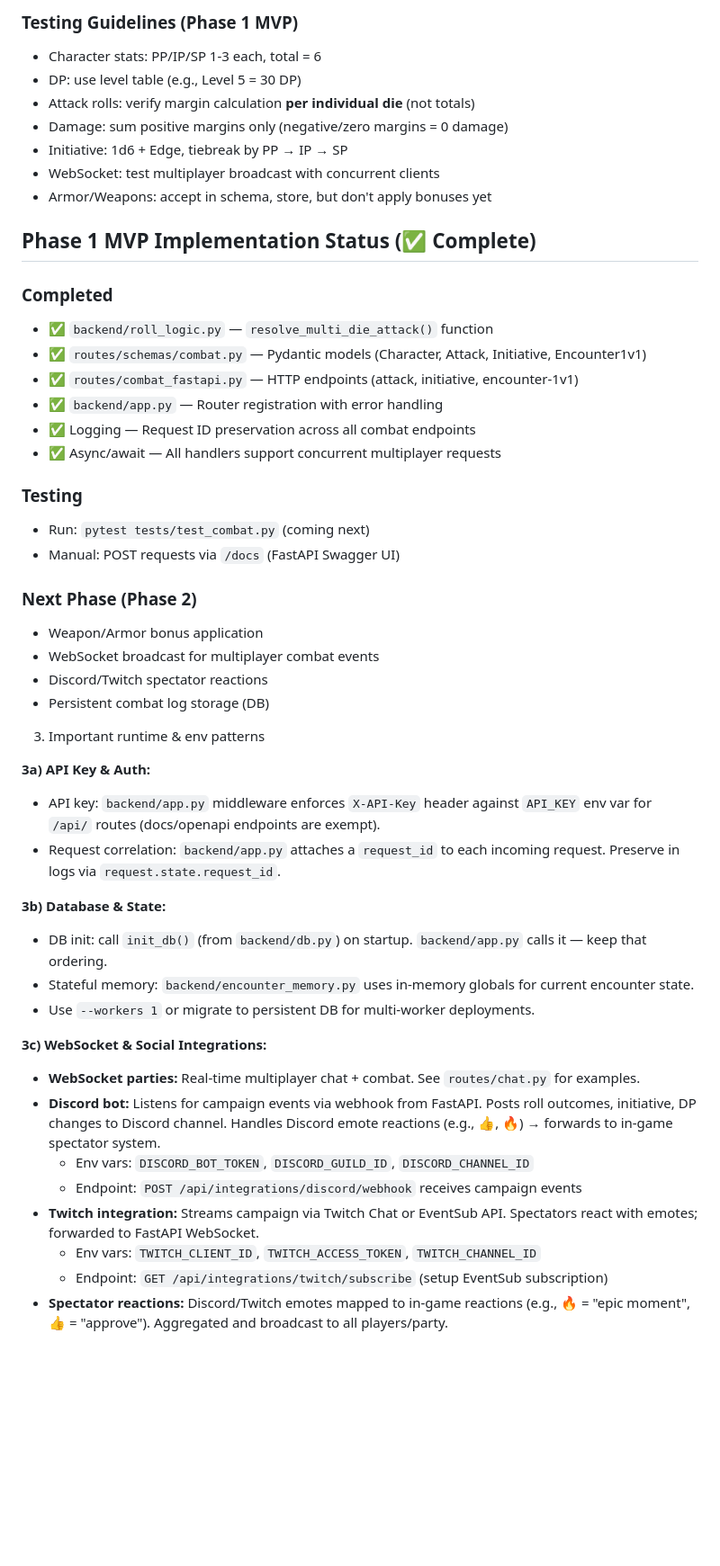
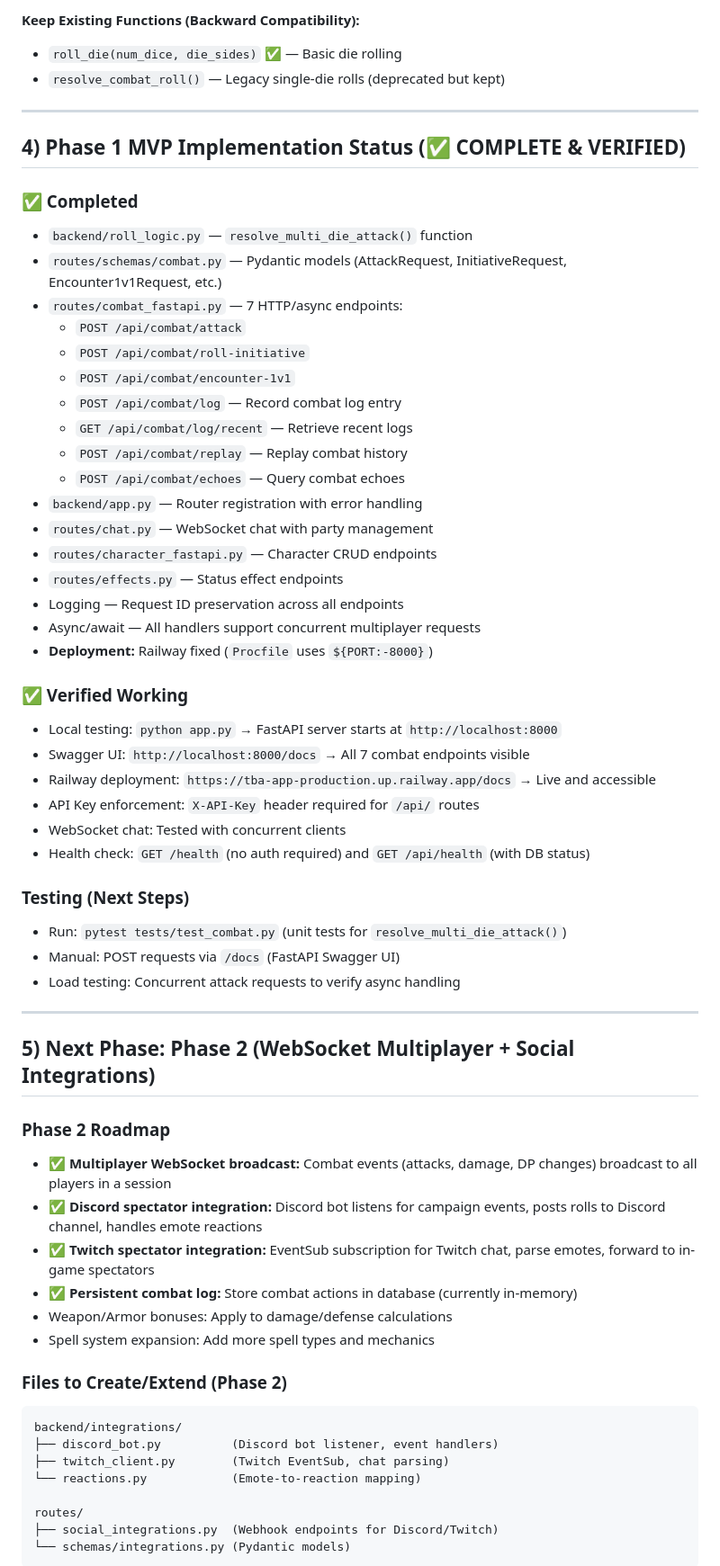
Before and after one commit to Klutzleo/TBA-App, a Markdown page: .github/copilot-instructions.md, the part around one of its changes. Shown at 90% size. GitHub-like rendering; blank space fills up the shorter version.

````diff
--- a/.github/copilot-instructions.md
+++ b/.github/copilot-instructions.md
@@ -112,51 +140,65 @@ Total Damage = 0 + 2 + 3 = 5 damage
 
-### Testing Guidelines (Phase 1 MVP)
-- Character stats: PP/IP/SP 1-3 each, total = 6
-- DP: use level table (e.g., Level 5 = 30 DP)
-- Attack rolls: verify margin calculation **per individual die** (not totals)
-- Damage: sum positive margins only (negative/zero margins = 0 damage)
-- Initiative: 1d6 + Edge, tiebreak by PP → IP → SP
-- WebSocket: test multiplayer broadcast with concurrent clients
-- Armor/Weapons: accept in schema, store, but don't apply bonuses yet
+**Keep Existing Functions (Backward Compatibility):**
+- `roll_die(num_dice, die_sides)` ✅ — Basic die rolling
+- `resolve_combat_roll()` — Legacy single-die rolls (deprecated but kept)
 
-## Phase 1 MVP Implementation Status (✅ Complete)
+---
 
-### Completed
-- ✅ `backend/roll_logic.py` — `resolve_multi_die_attack()` function
-- ✅ `routes/schemas/combat.py` — Pydantic models (Character, Attack, Initiative, Encounter1v1)
-- ✅ `routes/combat_fastapi.py` — HTTP endpoints (attack, initiative, encounter-1v1)
-- ✅ `backend/app.py` — Router registration with error handling
-- ✅ Logging — Request ID preservation across all combat endpoints
-- ✅ Async/await — All handlers support concurrent multiplayer requests
+## 4) Phase 1 MVP Implementation Status (✅ COMPLETE & VERIFIED)
 
-### Testing
-- Run: `pytest tests/test_combat.py` (coming next)
+### ✅ Completed
+- `backend/roll_logic.py` — `resolve_multi_die_attack()` function
+- `routes/schemas/combat.py` — Pydantic models (AttackRequest, InitiativeRequest, Encounter1v1Request, etc.)
+- `routes/combat_fastapi.py` — 7 HTTP/async endpoints:
+  - `POST /api/combat/attack`
+  - `POST /api/combat/roll-initiative`
+  - `POST /api/combat/encounter-1v1`
+  - `POST /api/combat/log` — Record combat log entry
+  - `GET /api/combat/log/recent` — Retrieve recent logs
+  - `POST /api/combat/replay` — Replay combat history
+  - `POST /api/combat/echoes` — Query combat echoes
+- `backend/app.py` — Router registration with error handling
+- `routes/chat.py` — WebSocket chat with party management
+- `routes/character_fastapi.py` — Character CRUD endpoints
+- `routes/effects.py` — Status effect endpoints
+- Logging — Request ID preservation across all endpoints
+- Async/await — All handlers support concurrent multiplayer requests
+- **Deployment:** Railway fixed (`Procfile` uses `${PORT:-8000}`)
+
+### ✅ Verified Working
+- Local testing: `python app.py` → FastAPI server starts at `http://localhost:8000`
+- Swagger UI: `http://localhost:8000/docs` → All 7 combat endpoints visible
+- Railway deployment: `https://tba-app-production.up.railway.app/docs` → Live and accessible
+- API Key enforcement: `X-API-Key` header required for `/api/` routes
+- WebSocket chat: Tested with concurrent clients
+- Health check: `GET /health` (no auth required) and `GET /api/health` (with DB status)
+
+### Testing (Next Steps)
+- Run: `pytest tests/test_combat.py` (unit tests for `resolve_multi_die_attack()`)
 - Manual: POST requests via `/docs` (FastAPI Swagger UI)
+- Load testing: Concurrent attack requests to verify async handling
 
-### Next Phase (Phase 2)
-- Weapon/Armor bonus application
-- WebSocket broadcast for multiplayer combat events
-- Discord/Twitch spectator reactions
-- Persistent combat log storage (DB)
+---
 
-3) Important runtime & env patterns
+## 5) Next Phase: Phase 2 (WebSocket Multiplayer + Social Integrations)
 
-**3a) API Key & Auth:**
-- API key: `backend/app.py` middleware enforces `X-API-Key` header against `API_KEY` env var for `/api/` routes (docs/openapi endpoints are exempt).
-- Request correlation: `backend/app.py` attaches a `request_id` to each incoming request. Preserve in logs via `request.state.request_id`.
+### Phase 2 Roadmap
+- ✅ **Multiplayer WebSocket broadcast:** Combat events (attacks, damage, DP changes) broadcast to all players in a session
+- ✅ **Discord spectator integration:** Discord bot listens for campaign events, posts rolls to Discord channel, handles emote reactions
+- ✅ **Twitch spectator integration:** EventSub subscription for Twitch chat, parse emotes, forward to in-game spectators
+- ✅ **Persistent combat log:** Store combat actions in database (currently in-memory)
+- Weapon/Armor bonuses: Apply to damage/defense calculations
+- Spell system expansion: Add more spell types and mechanics
 
-**3b) Database & State:**
-- DB init: call `init_db()` (from `backend/db.py`) on startup. `backend/app.py` calls it — keep that ordering.
-- Stateful memory: `backend/encounter_memory.py` uses in-memory globals for current encounter state.
-- Use `--workers 1` or migrate to persistent DB for multi-worker deployments.
+### Files to Create/Extend (Phase 2)
+```
+backend/integrations/
+├── discord_bot.py          (Discord bot listener, event handlers)
+├── twitch_client.py        (Twitch EventSub, chat parsing)
+└── reactions.py            (Emote-to-reaction mapping)
 
-**3c) WebSocket & Social Integrations:**
-- **WebSocket parties:** Real-time multiplayer chat + combat. See `routes/chat.py` for examples.
-- **Discord bot:** Listens for campaign events via webhook from FastAPI. Posts roll outcomes, initiative, DP changes to Discord channel. Handles Discord emote reactions (e.g., 👍, 🔥) → forwards to in-game spectator system.
-  - Env vars: `DISCORD_BOT_TOKEN`, `DISCORD_GUILD_ID`, `DISCORD_CHANNEL_ID`
-  - Endpoint: `POST /api/integrations/discord/webhook` receives campaign events
-- **Twitch integration:** Streams campaign via Twitch Chat or EventSub API. Spectators react with emotes; forwarded to FastAPI WebSocket.
-  - Env vars: `TWITCH_CLIENT_ID`, `TWITCH_ACCESS_TOKEN`, `TWITCH_CHANNEL_ID`
-  - Endpoint: `GET /api/integrations/twitch/subscribe` (setup EventSub subscription)
-- **Spectator reactions:** Discord/Twitch emotes mapped to in-game reactions (e.g., 🔥 = "epic moment", 👍 = "approve"). Aggregated and broadcast to all players/party.
+routes/
+├── social_integrations.py  (Webhook endpoints for Discord/Twitch)
+└── schemas/integrations.py (Pydantic models)
+```
 
````
Also changed, not shown: other parts of .github/copilot-instructions.md (+314 -96 lines).
